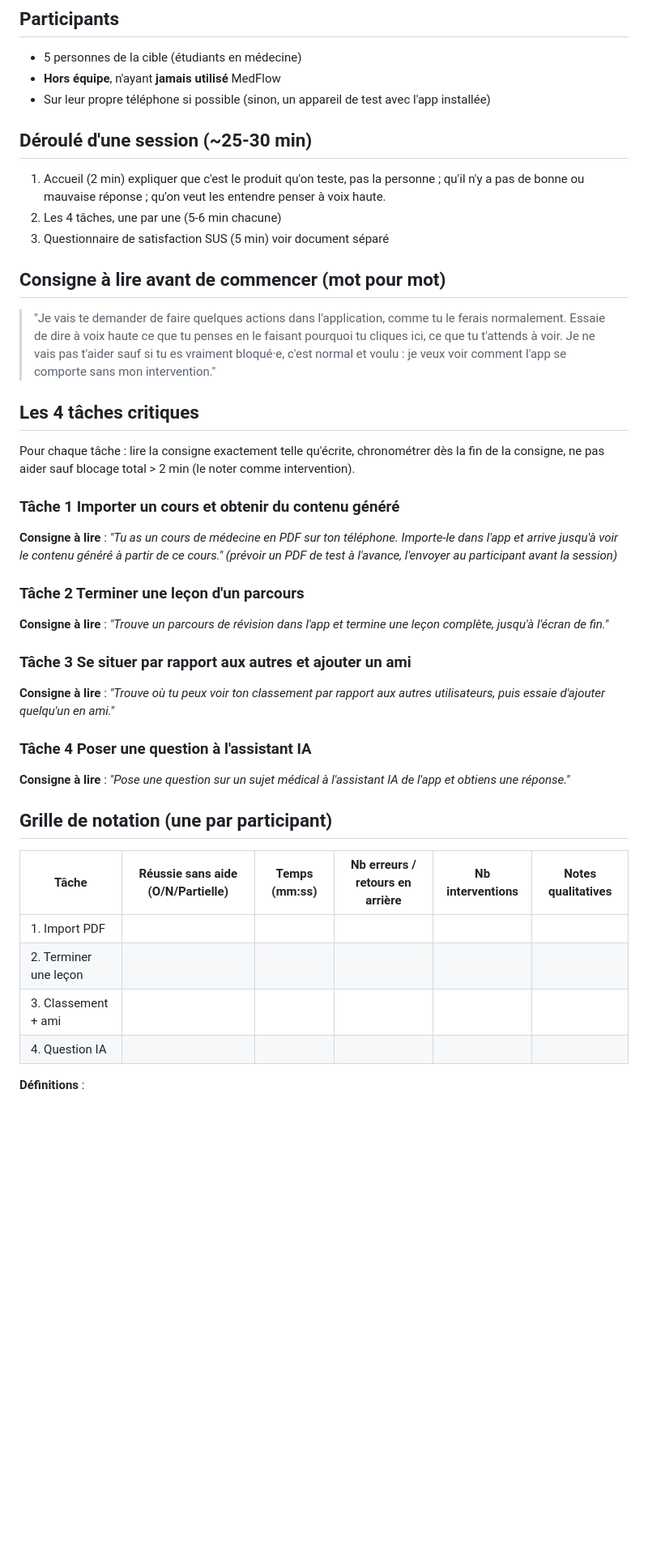
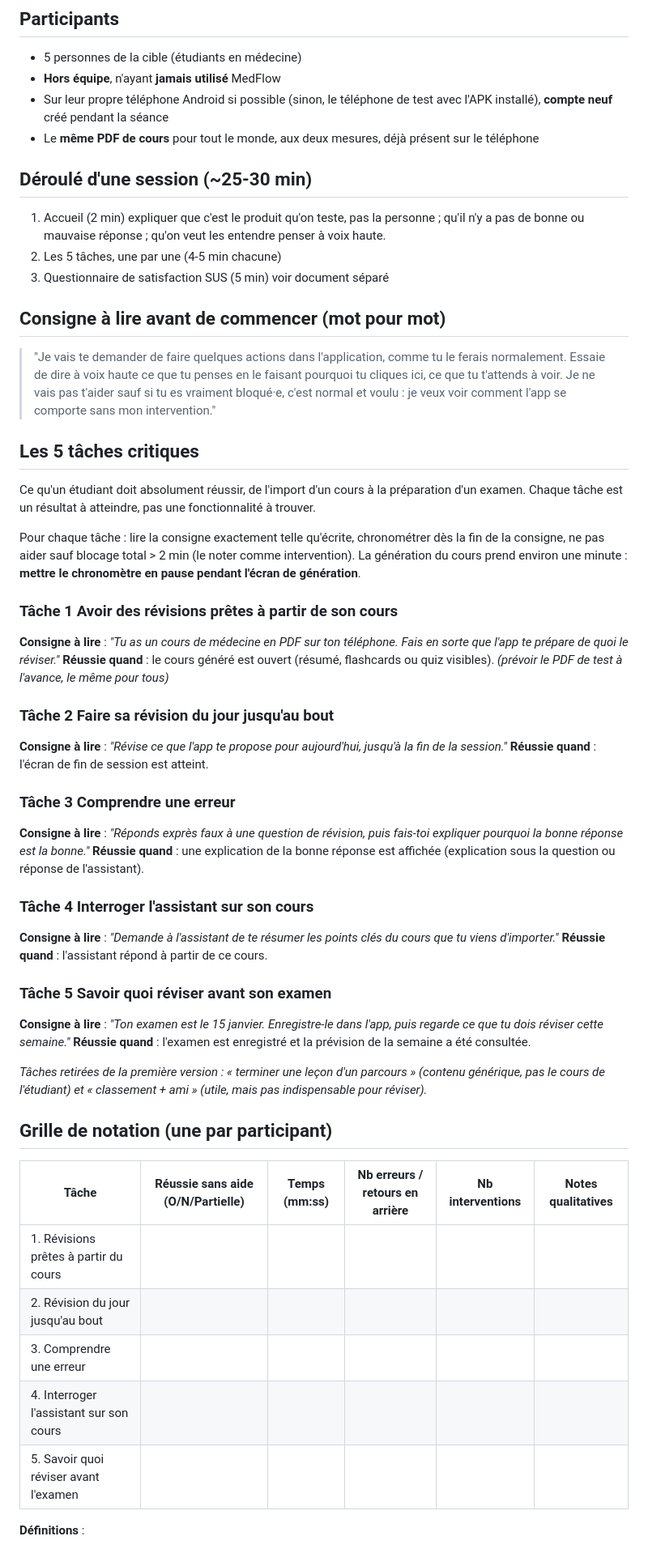
Before and after one commit to MedFlow-EIP/MedFlow, a Markdown page: docs/protocole-mesure-usabilite.md, the part around one of its changes. Shown at 81% size. Rendered like a GitHub page; blank space fills up the shorter version.

Commit message:
docs(track): protocole de mesure à 5 tâches centrées sur la révision
Import, révision du jour, comprendre une erreur, assistant sur son cours, préparer un examen ; critère de réussite par tâche, chronomètre en pause pendant la génération, mesure du premier contact. Retire « terminer une leçon » et « classement + ami ».

```diff
--- a/docs/protocole-mesure-usabilite.md
+++ b/docs/protocole-mesure-usabilite.md
@@ -5,43 +5,57 @@
 ## Participants
 - 5 personnes de la cible (étudiants en médecine)
 - **Hors équipe**, n'ayant **jamais utilisé** MedFlow
-- Sur leur propre téléphone si possible (sinon, un appareil de test avec l'app installée)
+- Sur leur propre téléphone Android si possible (sinon, le téléphone de test avec l'APK installé), **compte neuf** créé pendant la séance
+- Le **même PDF de cours** pour tout le monde, aux deux mesures, déjà présent sur le téléphone
 
 ## Déroulé d'une session (~25-30 min)
 
 1. Accueil (2 min) expliquer que c'est le produit qu'on teste, pas la personne ; qu'il n'y a pas de bonne ou mauvaise réponse ; qu'on veut les entendre penser à voix haute.
-2. Les 4 tâches, une par une (5-6 min chacune)
+2. Les 5 tâches, une par une (4-5 min chacune)
 3. Questionnaire de satisfaction SUS (5 min) voir document séparé
 
 ## Consigne à lire avant de commencer (mot pour mot)
 
 > "Je vais te demander de faire quelques actions dans l'application, comme tu le ferais normalement. Essaie de dire à voix haute ce que tu penses en le faisant pourquoi tu cliques ici, ce que tu t'attends à voir. Je ne vais pas t'aider sauf si tu es vraiment bloqué·e, c'est normal et voulu : je veux voir comment l'app se comporte sans mon intervention."
 
-## Les 4 tâches critiques
+## Les 5 tâches critiques
 
-Pour chaque tâche : lire la consigne exactement telle qu'écrite, chronométrer dès la fin de la consigne, ne pas aider sauf blocage total > 2 min (le noter comme intervention).
+Ce qu'un étudiant doit absolument réussir, de l'import d'un cours à la préparation d'un examen. Chaque tâche est un résultat à atteindre, pas une fonctionnalité à trouver.
 
-### Tâche 1 Importer un cours et obtenir du contenu généré
-**Consigne à lire** : *"Tu as un cours de médecine en PDF sur ton téléphone. Importe-le dans l'app et arrive jusqu'à voir le contenu généré à partir de ce cours."*
-*(prévoir un PDF de test à l'avance, l'envoyer au participant avant la session)*
+Pour chaque tâche : lire la consigne exactement telle qu'écrite, chronométrer dès la fin de la consigne, ne pas aider sauf blocage total > 2 min (le noter comme intervention). La génération du cours prend environ une minute : **mettre le chronomètre en pause pendant l'écran de génération**.
 
-### Tâche 2 Terminer une leçon d'un parcours
-**Consigne à lire** : *"Trouve un parcours de révision dans l'app et termine une leçon complète, jusqu'à l'écran de fin."*
+### Tâche 1 Avoir des révisions prêtes à partir de son cours
+**Consigne à lire** : *"Tu as un cours de médecine en PDF sur ton téléphone. Fais en sorte que l'app te prépare de quoi le réviser."*
+**Réussie quand** : le cours généré est ouvert (résumé, flashcards ou quiz visibles).
+*(prévoir le PDF de test à l'avance, le même pour tous)*
 
-### Tâche 3 Se situer par rapport aux autres et ajouter un ami
-**Consigne à lire** : *"Trouve où tu peux voir ton classement par rapport aux autres utilisateurs, puis essaie d'ajouter quelqu'un en ami."*
+### Tâche 2 Faire sa révision du jour jusqu'au bout
+**Consigne à lire** : *"Révise ce que l'app te propose pour aujourd'hui, jusqu'à la fin de la session."*
+**Réussie quand** : l'écran de fin de session est atteint.
 
-### Tâche 4 Poser une question à l'assistant IA
-**Consigne à lire** : *"Pose une question sur un sujet médical à l'assistant IA de l'app et obtiens une réponse."*
+### Tâche 3 Comprendre une erreur
+**Consigne à lire** : *"Réponds exprès faux à une question de révision, puis fais-toi expliquer pourquoi la bonne réponse est la bonne."*
+**Réussie quand** : une explication de la bonne réponse est affichée (explication sous la question ou réponse de l'assistant).
+
+### Tâche 4 Interroger l'assistant sur son cours
+**Consigne à lire** : *"Demande à l'assistant de te résumer les points clés du cours que tu viens d'importer."*
+**Réussie quand** : l'assistant répond à partir de ce cours.
+
+### Tâche 5 Savoir quoi réviser avant son examen
+**Consigne à lire** : *"Ton examen est le 15 janvier. Enregistre-le dans l'app, puis regarde ce que tu dois réviser cette semaine."*
+**Réussie quand** : l'examen est enregistré et la prévision de la semaine a été consultée.
+
+*Tâches retirées de la première version : « terminer une leçon d'un parcours » (contenu générique, pas le cours de l'étudiant) et « classement + ami » (utile, mais pas indispensable pour réviser).*
 
 ## Grille de notation (une par participant)
 
 | Tâche | Réussie sans aide (O/N/Partielle) | Temps (mm:ss) | Nb erreurs / retours en arrière | Nb interventions | Notes qualitatives |
 |---|---|---|---|---|---|
-| 1. Import PDF | | | | | |
-| 2. Terminer une leçon | | | | | |
-| 3. Classement + ami | | | | | |
-| 4. Question IA | | | | | |
+| 1. Révisions prêtes à partir du cours | | | | | |
+| 2. Révision du jour jusqu'au bout | | | | | |
+| 3. Comprendre une erreur | | | | | |
+| 4. Interroger l'assistant sur son cours | | | | | |
+| 5. Savoir quoi réviser avant l'examen | | | | | |
 
 **Définitions** :
 - **Réussie sans aide** : la personne arrive au résultat demandé sans intervention. "Partielle" = elle y arrive mais pas de la façon attendue, ou avec beaucoup d'hésitation.
```
Also changed, not shown: other parts of docs/protocole-mesure-usabilite.md (+5 -1 lines).
